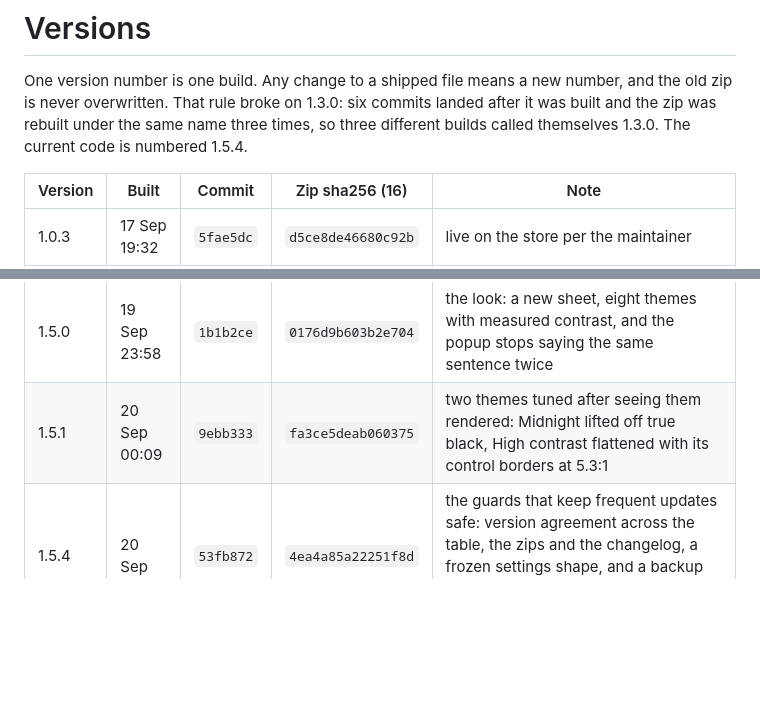
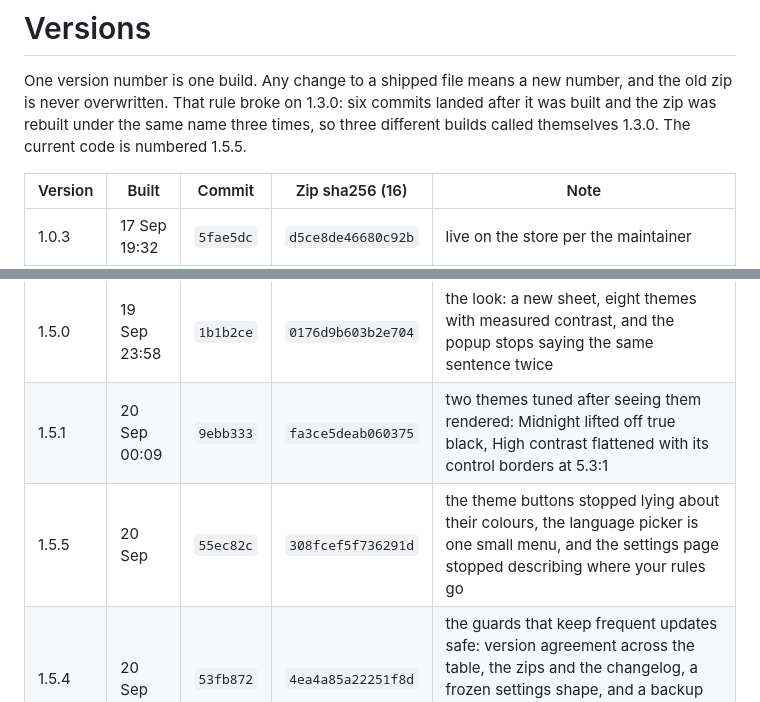
Before and after one commit to Forsigh/lil-bro-history-wipe, a Markdown page: docs/VERSIONS.md, 2 parts joined by grey strips. GitHub-like rendering; blank space fills up the shorter version.

```diff
--- a/docs/VERSIONS.md
+++ b/docs/VERSIONS.md
@@ -3,7 +3,7 @@
 One version number is one build. Any change to a shipped file means a new number,
 and the old zip is never overwritten. That rule broke on 1.3.0: six commits landed
 after it was built and the zip was rebuilt under the same name three times, so three
-different builds called themselves 1.3.0. The current code is numbered 1.5.4.
+different builds called themselves 1.3.0. The current code is numbered 1.5.5.
 
 | Version | Built | Commit | Zip sha256 (16) | Note |
 |---|---|---|---|---|
@@ -29,6 +29,7 @@ different builds called themselves 1.3.0. The current code is numbered 1.5.4.
 | 1.4.2 | 19 Sep 23:23 | `4ee110a` | `b31577a4605893ed` | the name: Lil Bro Wipe – History Cleaner, in the package, on both pages, in the listing copy and in the build file name |
 | 1.5.0 | 19 Sep 23:58 | `1b1b2ce` | `0176d9b603b2e704` | the look: a new sheet, eight themes with measured contrast, and the popup stops saying the same sentence twice |
 | 1.5.1 | 20 Sep 00:09 | `9ebb333` | `fa3ce5deab060375` | two themes tuned after seeing them rendered: Midnight lifted off true black, High contrast flattened with its control borders at 5.3:1 |
+| 1.5.5 | 20 Sep | `55ec82c` | `308fcef5f736291d` | the theme buttons stopped lying about their colours, the language picker is one small menu, and the settings page stopped describing where your rules go |
 | 1.5.4 | 20 Sep | `53fb872` | `4ea4a85a22251f8d` | the guards that keep frequent updates safe: version agreement across the table, the zips and the changelog, a frozen settings shape, and a backup file from an old build importing through the real picker |
 | 1.5.3 | 20 Sep | `c67ea3c` | `230b1e58885e90bd` | an update from 1.3.5 was tested for real: settings, rules, PIN, log and counters all survive, and a list that only lived in sync gains the local copy it was missing |
 | 1.5.2 | 20 Sep 00:28 | `6201dd8` | `ae2592fc4725e47d` | the settings page stopped naming what you add while the PIN is on, and the address tester goes quiet with it |
```
Also changed, not shown: CHANGELOG.md (+9 -0 lines).
